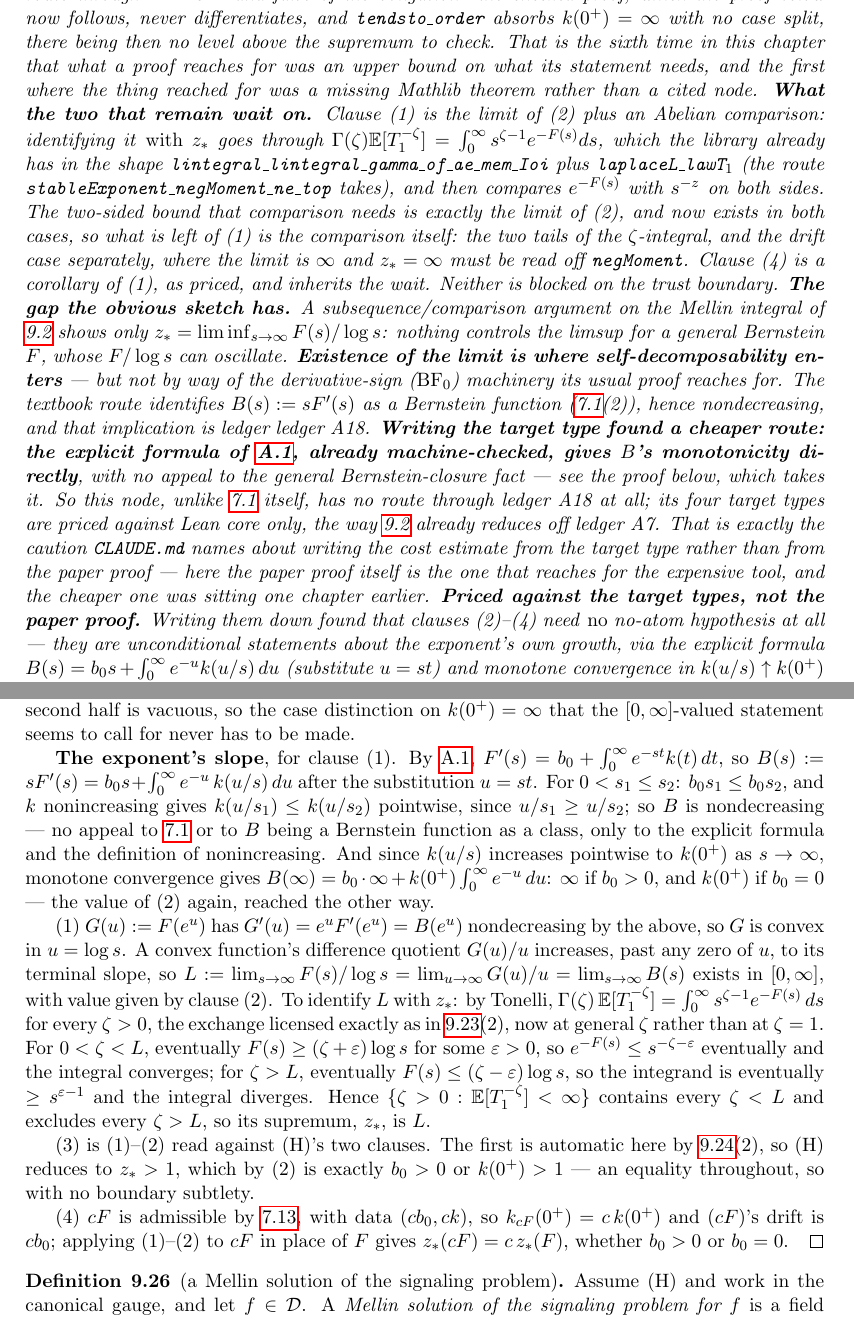
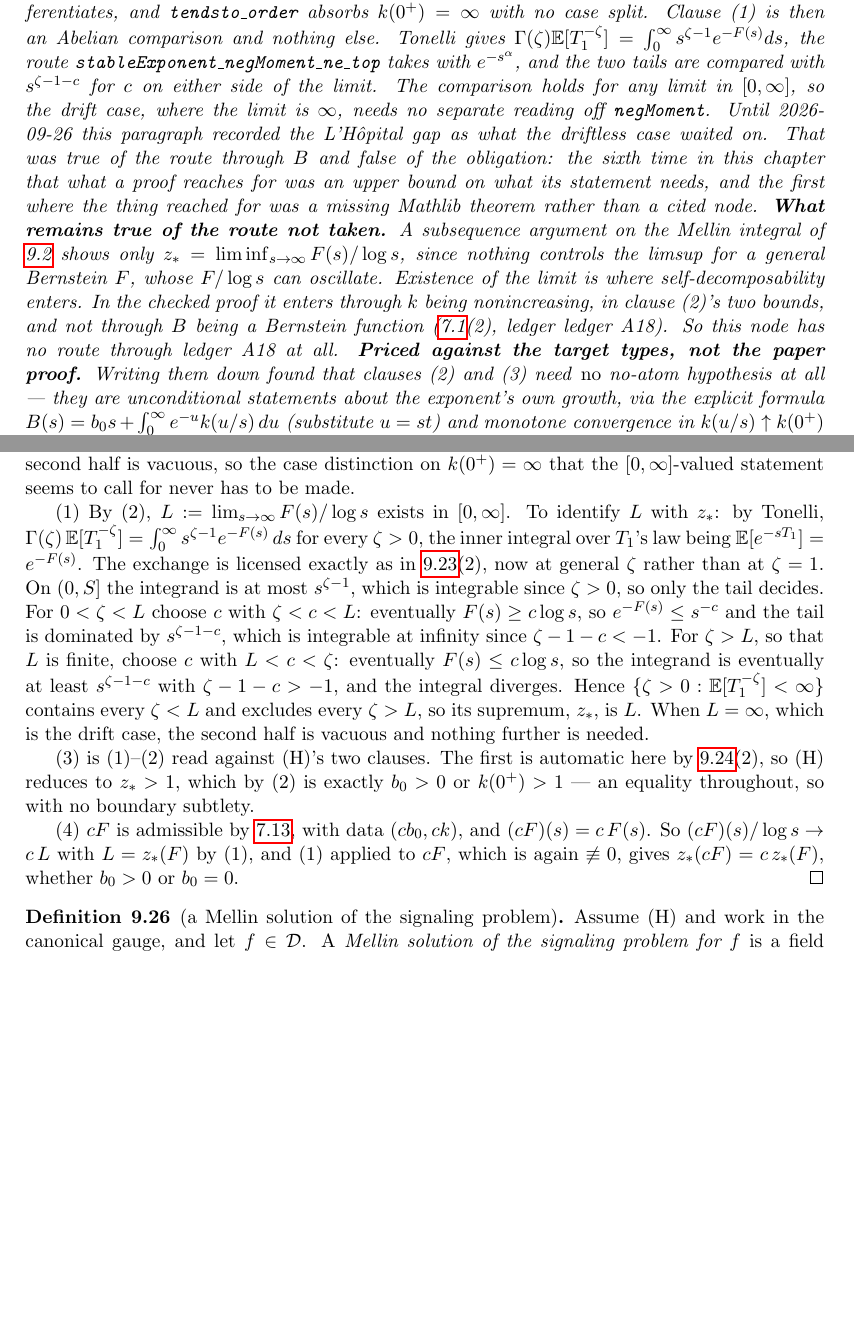
Before and after one commit to danielfagerstrom/hemigroup-causal-scale-space-kernels, a LaTeX thesis (blueprint/src/print.tex, which reads blueprint/src/parts/11-signaling.tex): two parts of pages 55 and 56 of 97, joined at a grey line, cut so that both start at the same text, the shorter picture padded with empty space. Compiled offline with pdfLaTeX.

Commit message:
lem:zstar-log-growth(1) and (4) proved: the node is \leanok, Lean core (Q-0021)
Hemigroup/ZStarAbelian.lean. Clause (1), tendsto_toRealExponent_div_log_atTop_zStar: the limit of
clause (2) is z_*. Clause (4), zStar_smul: z_* is homogeneous on the admissible cone. The Skeleton
declarations are deleted; Skeleton/Chapter11.lean now states nothing.

What it cost: an Abelian comparison and nothing else. The hinge gamma_mul_negMoment,
Gamma(zeta) E[T1^{-zeta}] = int_0^inf s^{zeta-1} e^{-F(s)} ds, is stableExponent_negMoment_ne_top's
Tonelli route with e^{-F} in place of e^{-s^alpha}. The two tails are then compared with
s^{zeta-1-c} for c on either side of the limit (negMoment_ne_top_of_le_exponent,
negMoment_eq_top_of_exponent_le), and zStar_eq_of_tendsto squeezes the supremum for ANY limit in
[0, inf]. Clause (4) is exponent_smul plus ENNReal.Tendsto.const_mul, and cF inherits the no-atom
hypothesis from F -> inf.

What it taught: the record's "drift case separately, z_* = inf read off negMoment" was an
over-pricing. Stating the comparison for an arbitrary limit makes L = inf the case where the
divergent half is vacuous. The blueprint proof of (1) is rewritten to the checked route: existence
from (2), not from convexity of F(e^u) through B = sF'. The B paragraph is removed, and so is the
L'Hopital record, which is now history in the annotation.

Gates: lake build OK; CIAxiomGuard exit 0, the seven new lines Lean core; linkage check OK
(71 \leanok, 65 proofs); control-character check OK.

Co-Authored-By: Claude Opus 5.5 <noreply@anthropic.com>

```diff
--- a/blueprint/src/parts/11-signaling.tex
+++ b/blueprint/src/parts/11-signaling.tex
@@ -1247,57 +1247,43 @@ Let $F \not\equiv 0$ be admissible, with $(b_0, k)$ as in (7.1). Then:
 \item $z_*$ is homogeneous of degree one on the admissible cone: $z_*(cF) = c\,z_*(F)$ for every
 $c > 0$.
 \end{enumerate}
-\statusT\quad\emph{(\textbf{Clause~(2) proved, in both cases.}
-The \emph{drift} case is machine-checked as
+\statusT\quad\emph{(\textbf{Machine-checked on Lean core: clauses (1), (2) and (4).}
+Clause~(2)'s \emph{drift} case is
 \texttt{Hemigroup.SelfDecomposableExponent.tendsto\_toRealExponent\_div\_log\_atTop\_of\_b}$_0$\texttt{\_pos}
-(\texttt{Formalization/Hemigroup/ZStarLogGrowth.lean}, Lean core): it needs no
-Tauberian step, being $F(s) \ge b_0 s$ from (7.1) together with $s/\log s \to \infty$. The
-\emph{driftless} case, the one with content, is machine-checked as
+(\texttt{Formalization/Hemigroup/ZStarLogGrowth.lean}). It needs no Tauberian step: $F(s) \ge b_0 s$
+by (7.1), and $s/\log s \to \infty$. The \emph{driftless} case, the one with content, is
 \texttt{\ldots\_div\_log\_atTop\_of\_b}$_0$\texttt{\_zero}
-(\texttt{Formalization/Hemigroup/ZStarDriftless.lean}, Lean core). Both are listed in
-\texttt{CIAxiomGuard.lean}. Clauses~(1) and~(4) remain written and sorry-marked, as
-\texttt{Skeleton.tendsto\_toRealExponent\_div\_log\_atTop\_zStar} and
-\texttt{Skeleton.zStar\_smul} in \texttt{Formalization/Skeleton/Chapter11.lean}, so the node keeps
-\texttt{\textbackslash notready}.
-\textbf{The recorded obstacle belonged to one route and not to the statement.} Until 2026-09-26 this
-paragraph said the driftless case waits on the Ces\`aro step
-$F(s)/\log s = (\log s)^{-1}\int_1^s B(v)\,v^{-1}dv \to \lim B$, for which \textbf{Mathlib's
-L'H\^opital is the $0/0$ form only} --- \texttt{Mathlib/Analysis/Calculus/LHopital.lean} carries
-\texttt{lhopital\_zero\_*} in every variant and no $\infty/\infty$ companion at \texttt{atTop} ---
-together with a case split on $k(0^+) = \infty$ that the $[0,\infty]$-valued target seemed to force.
-Both are true of the route through $B = sF'$ and false of the obligation: the checked proof, which
-the proof below now follows, never differentiates, and \texttt{tendsto\_order} absorbs
-$k(0^+) = \infty$ with no case split, there being then no level above the supremum to check. That is
-the sixth time in this chapter that what a proof reaches for was an upper bound on what its
-statement needs, and the first where the thing reached for was a missing Mathlib theorem rather than
-a cited node.
-\textbf{What the two that remain wait on.} Clause~(1) is the limit of~(2) plus an Abelian
-comparison: identifying it \emph{with} $z_*$ goes through
-$\Gamma(\zeta)\Ex[T_1^{-\zeta}] = \int_0^\infty s^{\zeta-1}e^{-F(s)}ds$, which the library already
-has in the shape \texttt{lintegral\_lintegral\_gamma\_of\_ae\_mem\_Ioi} plus
-\texttt{laplaceL\_lawT}$_1$ (the route \texttt{stableExponent\_negMoment\_ne\_top} takes), and then
-compares $e^{-F(s)}$ with $s^{-z}$ on both sides. The two-sided bound that comparison needs is
-exactly the limit of~(2), and now exists in both cases, so what is left of~(1) is the comparison
-itself: the two tails of the $\zeta$-integral, and the drift case separately, where the limit is
-$\infty$ and $z_* = \infty$ must be read off \texttt{negMoment}. Clause~(4) is a corollary of~(1),
-as priced, and inherits the wait. Neither is blocked on the trust boundary.
-\textbf{The gap the obvious sketch has.} A subsequence/comparison argument on the Mellin integral
-of \ref{lem:mellin-data} shows only $z_* = \liminf_{s\to\infty} F(s)/\log s$: nothing controls the
-limsup for a general Bernstein $F$, whose $F/\log s$ can oscillate. \textbf{Existence of the limit
-is where self-decomposability enters} --- but not by way of the derivative-sign ($\BFz$)
-machinery its usual proof reaches for. The textbook route identifies $B(s) := sF'(s)$ as a
-Bernstein function (\ref{lem:selfdecomposable-exponents}(2)), hence nondecreasing, and that
-implication is ledger \ledger{A18}. \textbf{Writing the target type found a cheaper route: the
-explicit formula of \ref{lem:memory-kernel}, already machine-checked, gives $B$'s monotonicity
-directly}, with no appeal to the general Bernstein-closure fact --- see the proof below, which
-takes it. So this node, unlike \ref{lem:selfdecomposable-exponents} itself, has no route through
-\ledger{A18} at all; its four target types are priced against Lean core only,
-the way \ref{lem:mellin-data} already reduces off \ledger{A7}. That is exactly the caution
-\texttt{CLAUDE.md} names about writing the cost estimate from the target type rather than from
-the paper proof --- here the paper proof itself is the one that reaches for the expensive tool,
-and the cheaper one was sitting one chapter earlier.
+(\texttt{Formalization/Hemigroup/ZStarDriftless.lean}). Clause~(1) is
+\texttt{\ldots.tendsto\_toRealExponent\_div\_log\_atTop\_zStar} and clause~(4) is
+\texttt{\ldots.zStar\_smul}, both in \texttt{Formalization/Hemigroup/ZStarAbelian.lean} (Q-0021,
+2026-09-26). Both carry the no-atom hypothesis $T_1 > 0$ a.s., which the statement's $F \not\equiv 0$
+supplies (see the proof). All four declarations are listed in \texttt{CIAxiomGuard.lean}.
+Clause~(3) is~(1) and~(2) read against \ref{def:standing-hypothesis}, and has no declaration of its
+own.
+\textbf{The route checked, and the obstacles it never met.} The limit's \emph{existence} comes from
+clause~(2), which computes it. So the convexity argument through $B(s) := sF'(s)$ is not needed, and
+neither is the $\infty/\infty$ L'H\^opital that route asks for, which Mathlib does not carry
+(\texttt{Mathlib/Analysis/Calculus/LHopital.lean} is the $0/0$ form in every variant). Clause~(2)'s
+proof splits the defining integral and never differentiates, and \texttt{tendsto\_order} absorbs
+$k(0^+) = \infty$ with no case split. Clause~(1) is then an Abelian comparison and nothing else.
+Tonelli gives $\Gamma(\zeta)\Ex[T_1^{-\zeta}] = \int_0^\infty s^{\zeta-1}e^{-F(s)}ds$, the route
+\texttt{stableExponent\_negMoment\_ne\_top} takes with $e^{-s^\alpha}$, and the two tails are
+compared with $s^{\zeta-1-c}$ for $c$ on either side of the limit. The comparison holds for any limit
+in $[0,\infty]$, so the drift case, where the limit is $\infty$, needs no separate reading off
+\texttt{negMoment}. Until 2026-09-26 this paragraph recorded the L'H\^opital gap as what the
+driftless case waited on. That was true of the route through $B$ and false of the obligation: the
+sixth time in this chapter that what a proof reaches for was an upper bound on what its statement
+needs, and the first where the thing reached for was a missing Mathlib theorem rather than a cited
+node.
+\textbf{What remains true of the route not taken.} A subsequence argument on the Mellin integral of
+\ref{lem:mellin-data} shows only $z_* = \liminf_{s\to\infty} F(s)/\log s$, since nothing controls the
+limsup for a general Bernstein $F$, whose $F/\log s$ can oscillate. Existence of the limit is where
+self-decomposability enters. In the checked proof it enters through $k$ being nonincreasing, in
+clause~(2)'s two bounds, and not through $B$ being a Bernstein function
+(\ref{lem:selfdecomposable-exponents}(2), ledger \ledger{A18}). So this node has no route through
+\ledger{A18} at all.
 \textbf{Priced against the target types, not the paper proof.} Writing them down found that
-clauses~(2)--(4) need \emph{no} no-atom hypothesis at all --- they are unconditional statements
+clauses~(2) and~(3) need \emph{no} no-atom hypothesis at all --- they are unconditional statements
 about the exponent's own growth, via the explicit formula
 $B(s) = b_0 s + \int_0^\infty e^{-u}k(u/s)\,du$ (substitute $u = st$) and monotone convergence in
 $k(u/s) \uparrow k(0^+)$ as $s \to \infty$ --- only clause~(1)'s identification of the limit with
@@ -1367,37 +1354,27 @@ eventually reached, which is convergence to $K$ in the order topology of $[0,\in
 $K = \infty$ the second half is vacuous, so the case distinction on $k(0^+) = \infty$ that the
 $[0,\infty]$-valued statement seems to call for never has to be made.
 
-\textbf{The exponent's slope}, for clause~(1). By \ref{lem:memory-kernel}, $F'(s) = b_0 +
-\int_0^\infty e^{-st}k(t)\,dt$, so $B(s) := sF'(s) = b_0 s + \int_0^\infty e^{-u}\,k(u/s)\,du$
-after the substitution $u = st$. For $0 < s_1 \le s_2$: $b_0 s_1 \le b_0 s_2$, and $k$
-nonincreasing gives $k(u/s_1) \le k(u/s_2)$ pointwise, since $u/s_1 \ge u/s_2$; so $B$ is
-nondecreasing --- no appeal to \ref{lem:selfdecomposable-exponents} or to $B$ being a Bernstein
-function as a class, only to the explicit formula and the definition of nonincreasing. And since
-$k(u/s)$ increases pointwise to $k(0^+)$ as $s \to \infty$, monotone convergence gives
-$B(\infty) = b_0\cdot\infty + k(0^+)\int_0^\infty e^{-u}\,du$: $\infty$ if $b_0 > 0$, and $k(0^+)$
-if $b_0 = 0$ --- the value of~(2) again, reached the other way.
-
-(1) $G(u) := F(e^u)$ has $G'(u) = e^u F'(e^u) = B(e^u)$ nondecreasing by the above, so $G$ is
-convex in $u = \log s$. A convex function's difference quotient $G(u)/u$ increases, past any zero
-of $u$, to its terminal slope, so
-$L := \lim_{s\to\infty} F(s)/\log s = \lim_{u\to\infty} G(u)/u = \lim_{s\to\infty} B(s)$ exists in
-$[0,\infty]$, with value given by clause~(2). To identify $L$ with $z_*$: by Tonelli,
-$\Gamma(\zeta)\,\Ex[T_1^{-\zeta}] = \int_0^\infty s^{\zeta-1}e^{-F(s)}\,ds$ for every $\zeta > 0$,
-the exchange licensed exactly as in \ref{lem:standing-kernel-readings}(2), now at general $\zeta$
-rather than at $\zeta = 1$. For $0 < \zeta < L$, eventually $F(s) \ge (\zeta+\varepsilon)\log s$
-for some $\varepsilon > 0$, so $e^{-F(s)} \le s^{-\zeta-\varepsilon}$ eventually and the integral
-converges; for $\zeta > L$, eventually $F(s) \le (\zeta - \varepsilon)\log s$, so the integrand is
-eventually $\ge s^{\varepsilon - 1}$ and the integral diverges. Hence
+(1) By~(2), $L := \lim_{s\to\infty} F(s)/\log s$ exists in $[0,\infty]$. To identify $L$ with
+$z_*$: by Tonelli, $\Gamma(\zeta)\,\Ex[T_1^{-\zeta}] = \int_0^\infty s^{\zeta-1}e^{-F(s)}\,ds$ for
+every $\zeta > 0$, the inner integral over $T_1$'s law being $\Ex[e^{-sT_1}] = e^{-F(s)}$. The
+exchange is licensed exactly as in \ref{lem:standing-kernel-readings}(2), now at general $\zeta$
+rather than at $\zeta = 1$. On $(0,S]$ the integrand is at most $s^{\zeta-1}$, which is integrable
+since $\zeta > 0$, so only the tail decides. For $0 < \zeta < L$ choose $c$ with $\zeta < c < L$:
+eventually $F(s) \ge c\log s$, so $e^{-F(s)} \le s^{-c}$ and the tail is dominated by
+$s^{\zeta-1-c}$, which is integrable at infinity since $\zeta - 1 - c < -1$. For $\zeta > L$, so that
+$L$ is finite, choose $c$ with $L < c < \zeta$: eventually $F(s) \le c\log s$, so the integrand is
+eventually at least $s^{\zeta-1-c}$ with $\zeta - 1 - c > -1$, and the integral diverges. Hence
 $\{\zeta > 0 : \Ex[T_1^{-\zeta}] < \infty\}$ contains every $\zeta < L$ and excludes every
-$\zeta > L$, so its supremum, $z_*$, is $L$.
+$\zeta > L$, so its supremum, $z_*$, is $L$. When $L = \infty$, which is the drift case, the second
+half is vacuous and nothing further is needed.
 
 (3) is~(1)--(2) read against (H)'s two clauses. The first is automatic here by
 \ref{lem:standing-levy-reading}(2), so (H) reduces to $z_* > 1$, which by~(2) is exactly
 $b_0 > 0$ or $k(0^+) > 1$ --- an equality throughout, so with no boundary subtlety.
 
-(4) $cF$ is admissible by \ref{lem:admissible-cone}, with data $(cb_0, ck)$, so
-$k_{cF}(0^+) = c\,k(0^+)$ and $(cF)$'s drift is $cb_0$; applying~(1)--(2) to $cF$ in place of $F$
-gives $z_*(cF) = c\,z_*(F)$, whether $b_0 > 0$ or $b_0 = 0$.
+(4) $cF$ is admissible by \ref{lem:admissible-cone}, with data $(cb_0, ck)$, and $(cF)(s) = c\,F(s)$.
+So $(cF)(s)/\log s \to c\,L$ with $L = z_*(F)$ by~(1), and~(1) applied to $cF$, which is again
+$\not\equiv 0$, gives $z_*(cF) = c\,z_*(F)$, whether $b_0 > 0$ or $b_0 = 0$.
 \end{proof}
 
 % additive: not in the draft. Theorem 4' ends with an informal gloss and a clause (3) that proves
```
Also changed, not shown: blueprint/src/parts/11-signaling.tex (3 more changed lines), 4 other files.
